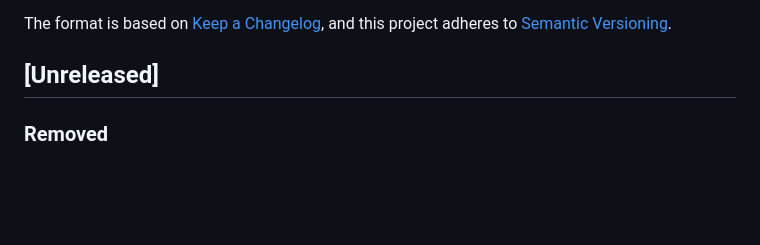
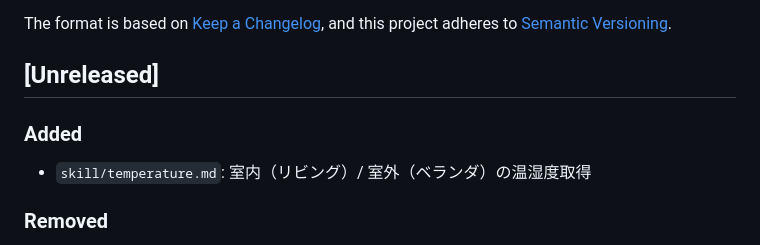
Before and after one commit to cympfh/eliza-agent-server, a Markdown page: CHANGELOG.md, the part around the change. GitHub-like rendering; blank space fills up the shorter version.

Commit message:
室内・室外の温湿度取得スキルを追加
リビングは switchbot_get_room_temperature、ベランダは switchbot_get_outside_temperature。

```diff
--- a/CHANGELOG.md
+++ b/CHANGELOG.md
@@ -6,6 +6,9 @@ The format is based on [Keep a Changelog](https://keepachangelog.com/en/1.1.0/),
 and this project adheres to [Semantic Versioning](https://semver.org/spec/v2.0.0.html).
 
 ## [Unreleased]
+
+### Added
+- `skill/temperature.md`: 室内（リビング）/ 室外（ベランダ）の温湿度取得
 
 ### Removed
 - 未使用の `tools/subagents`（他エージェント委譲）と `tools/tenki`（OpenWeatherMap）を削除。天気は web_search に委譲
```
Also changed, not shown: skill/temperature.md (added, +26 -0 lines).
